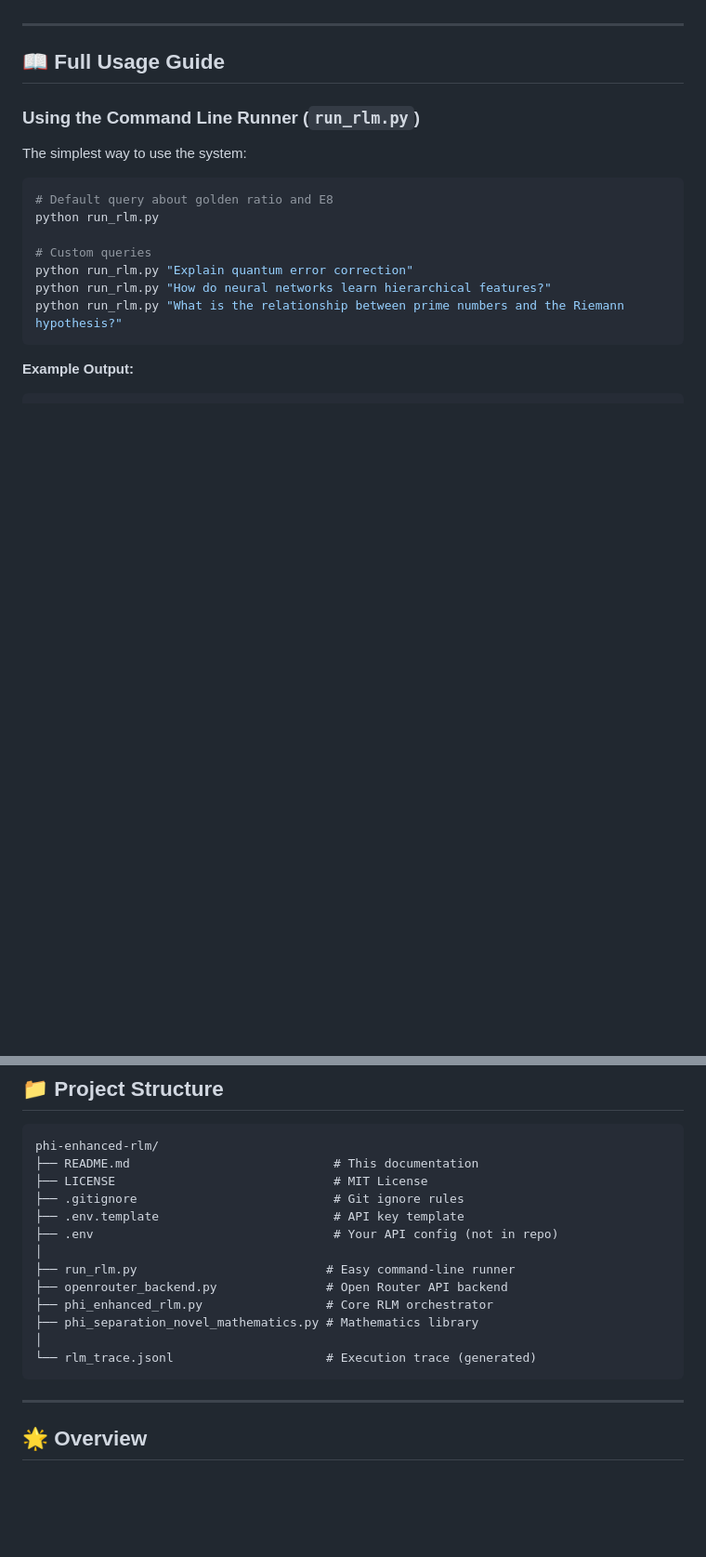
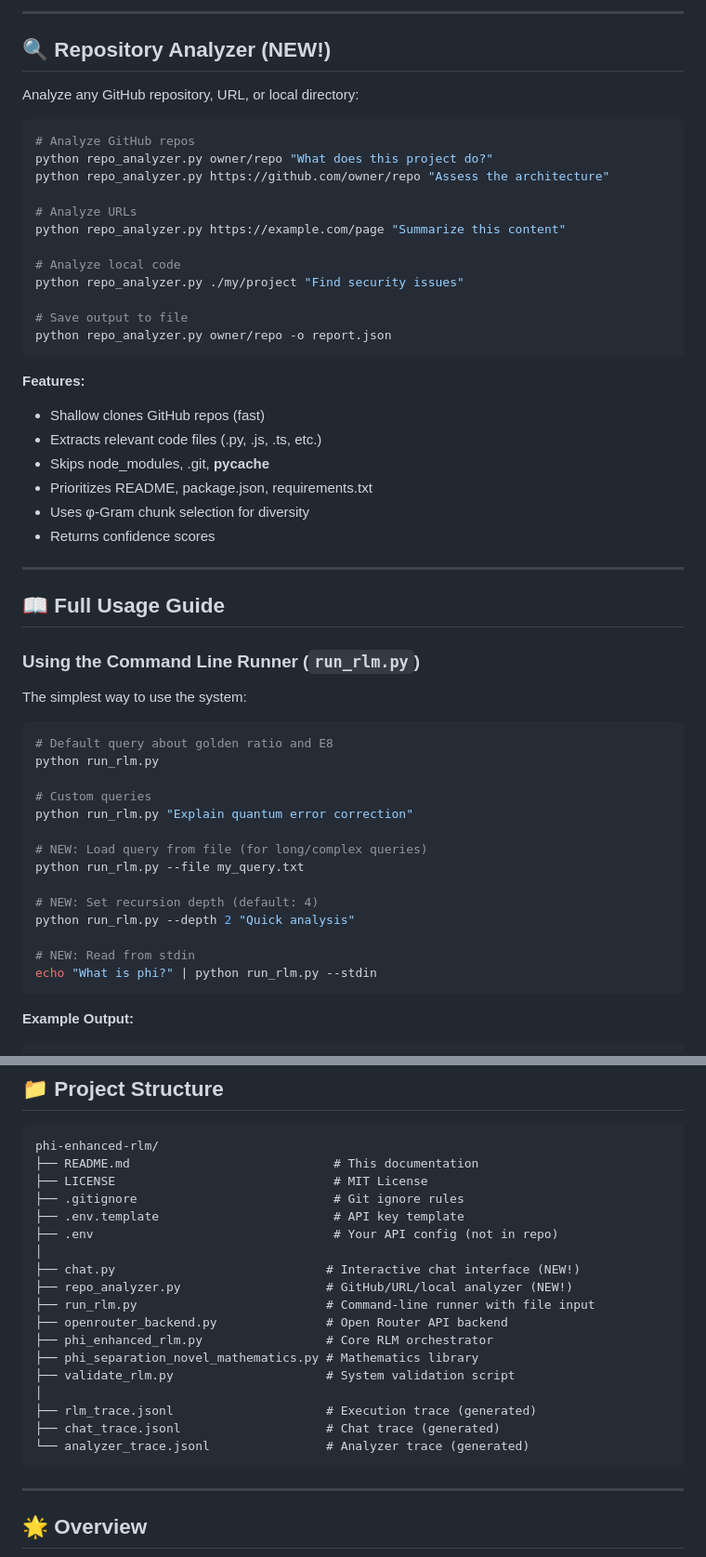
Before and after one commit to grapheneaffiliate/phi-enhanced-rlm, a Markdown page: README.md, 2 parts joined by grey strips. Shown at 93% size. GitHub-like rendering; blank space fills up the shorter version.

````diff
--- a/README.md
+++ b/README.md
@@ -41,3 +108,31 @@ That's it! The system will analyze your query using recursive reasoning.
+---
+
+## 🔍 Repository Analyzer (NEW!)
+
+Analyze any GitHub repository, URL, or local directory:
+
+```bash
+# Analyze GitHub repos
+python repo_analyzer.py owner/repo "What does this project do?"
+python repo_analyzer.py https://github.com/owner/repo "Assess the architecture"
+
+# Analyze URLs
+python repo_analyzer.py https://example.com/page "Summarize this content"
+
+# Analyze local code
+python repo_analyzer.py ./my/project "Find security issues"
+
+# Save output to file
+python repo_analyzer.py owner/repo -o report.json
+```
+
+**Features:**
+- Shallow clones GitHub repos (fast)
+- Extracts relevant code files (.py, .js, .ts, etc.)
+- Skips node_modules, .git, __pycache__
+- Prioritizes README, package.json, requirements.txt
+- Uses φ-Gram chunk selection for diversity
+- Returns confidence scores
 
 ---
 
@@ -53,8 +148,15 @@ python run_rlm.py
 
 # Custom queries
 python run_rlm.py "Explain quantum error correction"
-python run_rlm.py "How do neural networks learn hierarchical features?"
-python run_rlm.py "What is the relationship between prime numbers and the Riemann hypothesis?"
+
+# NEW: Load query from file (for long/complex queries)
+python run_rlm.py --file my_query.txt
+
+# NEW: Set recursion depth (default: 4)
+python run_rlm.py --depth 2 "Quick analysis"
+
+# NEW: Read from stdin
+echo "What is phi?" | python run_rlm.py --stdin
 ```
 
 **Example Output:**
@@ -311,12 +413,17 @@ phi-enhanced-rlm/
 ├── .env.template                        # API key template
 ├── .env                                 # Your API config (not in repo)
 │
-├── run_rlm.py                          # Easy command-line runner
+├── chat.py                             # Interactive chat interface (NEW!)
+├── repo_analyzer.py                    # GitHub/URL/local analyzer (NEW!)
+├── run_rlm.py                          # Command-line runner with file input
 ├── openrouter_backend.py               # Open Router API backend
 ├── phi_enhanced_rlm.py                 # Core RLM orchestrator
 ├── phi_separation_novel_mathematics.py # Mathematics library
+├── validate_rlm.py                     # System validation script
 │
-└── rlm_trace.jsonl                     # Execution trace (generated)
+├── rlm_trace.jsonl                     # Execution trace (generated)
+├── chat_trace.jsonl                    # Chat trace (generated)
+└── analyzer_trace.jsonl                # Analyzer trace (generated)
 ```
 
 ---
````
Also changed, not shown: other parts of README.md (+71 -4 lines).
